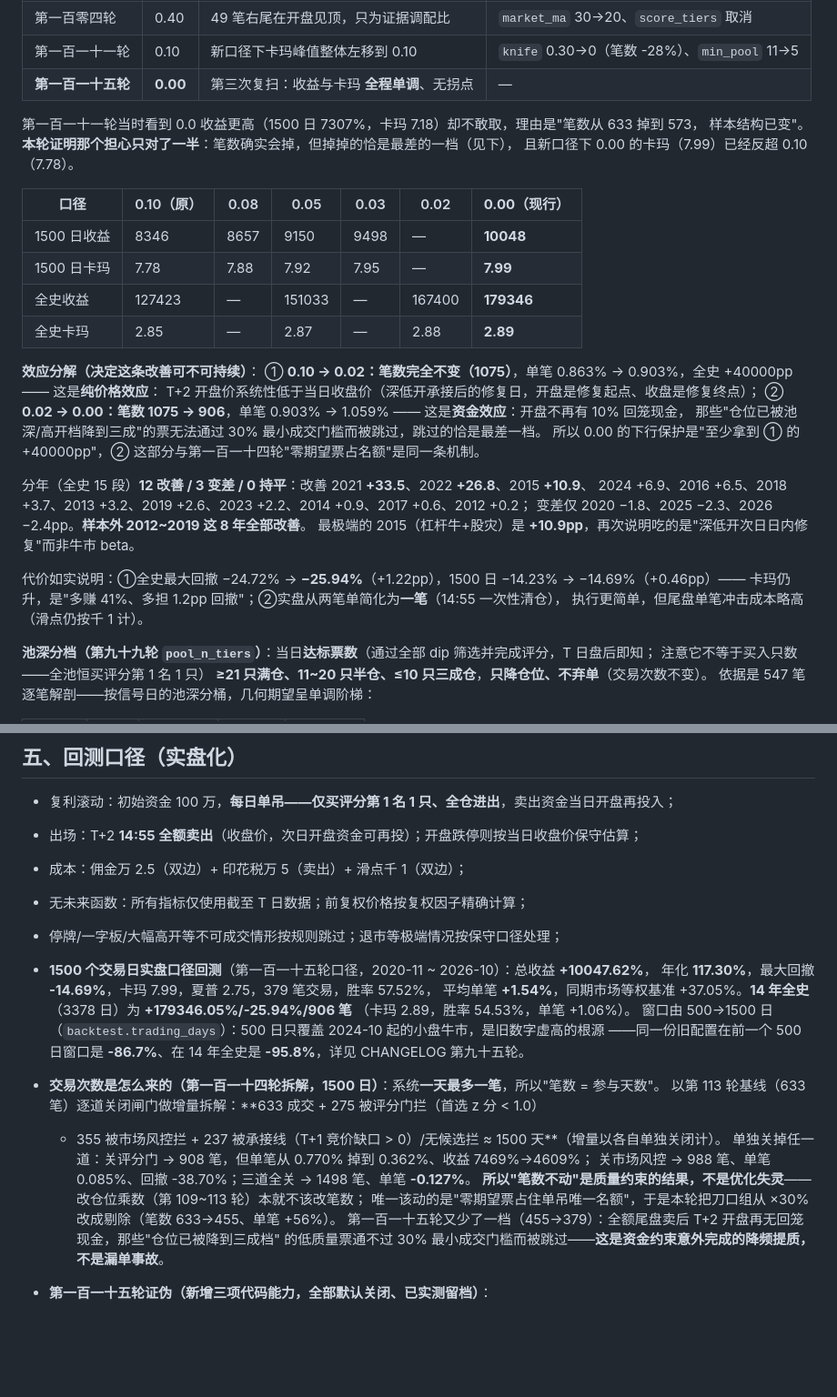
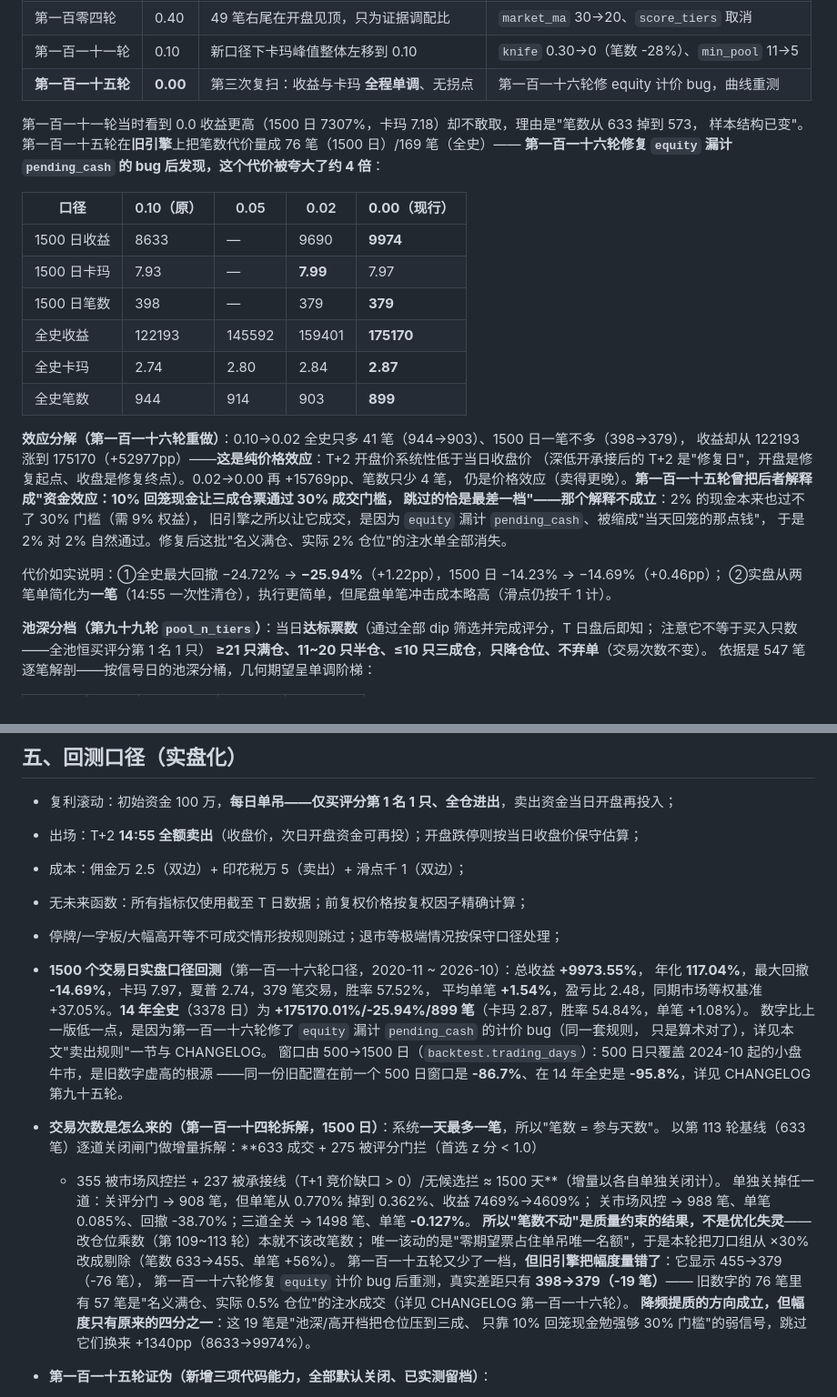
Before and after one commit to 13415837267/nextday-stock-pool, a Markdown page: README.md, 2 parts joined by grey strips. Shown at 91% size. Rendered like a GitHub page; blank space fills up the shorter version.

Commit message:
docs: README 同步第一百一十六轮 — 卖出端分析段按修复后口径重写(真实笔数代价 19/45 笔, 非 76/169), 回测结论块换数字(+9973.55% / +175170.01%)

```diff
--- a/README.md
+++ b/README.md
@@ -101,34 +101,31 @@ T+2 日内整体仍向上（全样本 T+2 日内均值 **+0.269%**、阳线率 5
 | 第九十八轮 | 0.50 | minimax 两腿等权，不猜日内方向 | — |
 | 第一百零四轮 | 0.40 | 49 笔右尾在开盘见顶，只为证据调配比 | `market_ma` 30→20、`score_tiers` 取消 |
 | 第一百一十一轮 | 0.10 | 新口径下卡玛峰值整体左移到 0.10 | `knife` 0.30→0（笔数 -28%）、`min_pool` 11→5 |
-| **第一百一十五轮** | **0.00** | 第三次复扫：收益与卡玛 **全程单调**、无拐点 | — |
+| **第一百一十五轮** | **0.00** | 第三次复扫：收益与卡玛 **全程单调**、无拐点 | 第一百一十六轮修 equity 计价 bug，曲线重测 |
 
 第一百一十一轮当时看到 0.0 收益更高（1500 日 7307%，卡玛 7.18）却不敢取，理由是"笔数从 633 掉到 573，
-样本结构已变"。**本轮证明那个担心只对了一半**：笔数确实会掉，但掉掉的恰是最差的一档（见下），
-且新口径下 0.00 的卡玛（7.99）已经反超 0.10（7.78）。
+样本结构已变"。第一百一十五轮在**旧引擎**上把笔数代价量成 76 笔（1500 日）/169 笔（全史）——
+**第一百一十六轮修复 `equity` 漏计 `pending_cash` 的 bug 后发现，这个代价被夸大了约 4 倍**：
 
-| 口径 | 0.10（原） | 0.08 | 0.05 | 0.03 | 0.02 | **0.00（现行）** |
-|---|---|---|---|---|---|---|
-| 1500 日收益 | 8346 | 8657 | 9150 | 9498 | — | **10048** |
-| 1500 日卡玛 | 7.78 | 7.88 | 7.92 | 7.95 | — | **7.99** |
-| 全史收益 | 127423 | — | 151033 | — | 167400 | **179346** |
-| 全史卡玛 | 2.85 | — | 2.87 | — | 2.88 | **2.89** |
+| 口径 | 0.10（原） | 0.05 | 0.02 | **0.00（现行）** |
+|---|---|---|---|---|
+| 1500 日收益 | 8633 | — | 9690 | **9974** |
+| 1500 日卡玛 | 7.93 | — | **7.99** | 7.97 |
+| 1500 日笔数 | 398 | — | 379 | **379** |
+| 全史收益 | 122193 | 145592 | 159401 | **175170** |
+| 全史卡玛 | 2.74 | 2.80 | 2.84 | **2.87** |
+| 全史笔数 | 944 | 914 | 903 | **899** |
 
-**效应分解（决定这条改善可不可持续）**：
-① **0.10 → 0.02：笔数完全不变（1075）**，单笔 0.863% → 0.903%，全史 +40000pp —— 这是**纯价格效应**：
-T+2 开盘价系统性低于当日收盘价（深低开承接后的修复日，开盘是修复起点、收盘是修复终点）；
-② **0.02 → 0.00：笔数 1075 → 906**，单笔 0.903% → 1.059% —— 这是**资金效应**：开盘不再有 10% 回笼现金，
-那些"仓位已被池深/高开档降到三成"的票无法通过 30% 最小成交门槛而被跳过，跳过的恰是最差一档。
-所以 0.00 的下行保护是"至少拿到 ① 的 +40000pp"，② 这部分与第一百一十四轮"零期望票占名额"是同一条机制。
+**效应分解（第一百一十六轮重做）**：0.10→0.02 全史只多 41 笔（944→903）、1500 日一笔不多（398→379），
+收益却从 122193 涨到 175170（+52977pp）——**这是纯价格效应**：T+2 开盘价系统性低于当日收盘价
+（深低开承接后的 T+2 是"修复日"，开盘是修复起点、收盘是修复终点）。0.02→0.00 再 +15769pp、笔数只少 4 笔，
+仍是价格效应（卖得更晚）。**第一百一十五轮曾把后者解释成"资金效应：10% 回笼现金让三成仓票通过 30% 成交门槛，
+跳过的恰是最差一档"——那个解释不成立**：2% 的现金本来也过不了 30% 门槛（需 9% 权益），
+旧引擎之所以让它成交，是因为 `equity` 漏计 `pending_cash`、被缩成"当天回笼的那点钱"，
+于是 2% 对 2% 自然通过。修复后这批"名义满仓、实际 2% 仓位"的注水单全部消失。
 
-分年（全史 15 段）**12 改善 / 3 变差 / 0 持平**：改善 2021 **+33.5**、2022 **+26.8**、2015 **+10.9**、
-2024 +6.9、2016 +6.5、2018 +3.7、2013 +3.2、2019 +2.6、2023 +2.2、2014 +0.9、2017 +0.6、2012 +0.2；
-变差仅 2020 −1.8、2025 −2.3、2026 −2.4pp。**样本外 2012~2019 这 8 年全部改善**。
-最极端的 2015（杠杆牛+股灾）是 **+10.9pp**，再次说明吃的是"深低开次日日内修复"而非牛市 beta。
-
-代价如实说明：①全史最大回撤 −24.72% → **−25.94%**（+1.22pp），1500 日 −14.23% → −14.69%（+0.46pp）——
-卡玛仍升，是"多赚 41%、多担 1.2pp 回撤"；②实盘从两笔单简化为**一笔**（14:55 一次性清仓），
-执行更简单，但尾盘单笔冲击成本略高（滑点仍按千 1 计）。
+代价如实说明：①全史最大回撤 −24.72% → **−25.94%**（+1.22pp），1500 日 −14.23% → −14.69%（+0.46pp）；
+②实盘从两笔单简化为**一笔**（14:55 一次性清仓），执行更简单，但尾盘单笔冲击成本略高（滑点仍按千 1 计）。
 
 **池深分档（第九十九轮 `pool_n_tiers`）**：当日**达标票数**（通过全部 dip 筛选并完成评分，T 日盘后即知；
 注意它不等于买入只数——全池恒买评分第 1 名 1 只）
@@ -393,10 +390,12 @@ era 前每笔为负并放大回撤（十年 -39%→-49%~-61%）。故 `fallbacks
 - 成本：佣金万 2.5（双边）+ 印花税万 5（卖出）+ 滑点千 1（双边）；
 - 无未来函数：所有指标仅使用截至 T 日数据；前复权价格按复权因子精确计算；
 - 停牌/一字板/大幅高开等不可成交情形按规则跳过；退市等极端情况按保守口径处理；
-- **1500 个交易日实盘口径回测**（第一百一十五轮口径，2020-11 ~ 2026-10）：总收益 **+10047.62%**，
-  年化 **117.30%**，最大回撤 **-14.69%**，卡玛 7.99，夏普 2.75，379 笔交易，胜率 57.52%，
-  平均单笔 **+1.54%**，同期市场等权基准 +37.05%。**14 年全史**（3378 日）为 **+179346.05%/-25.94%/906 笔**
-  （卡玛 2.89，胜率 54.53%，单笔 +1.06%）。
+- **1500 个交易日实盘口径回测**（第一百一十六轮口径，2020-11 ~ 2026-10）：总收益 **+9973.55%**，
+  年化 **117.04%**，最大回撤 **-14.69%**，卡玛 7.97，夏普 2.74，379 笔交易，胜率 57.52%，
+  平均单笔 **+1.54%**，盈亏比 2.48，同期市场等权基准 +37.05%。**14 年全史**（3378 日）为
+  **+175170.01%/-25.94%/899 笔**（卡玛 2.87，胜率 54.84%，单笔 +1.08%）。
+  数字比上一版低一点，是因为第一百一十六轮修了 `equity` 漏计 `pending_cash` 的计价 bug（同一套规则，
+  只是算术对了），详见本文"卖出规则"一节与 CHANGELOG。
   窗口由 500→1500 日（`backtest.trading_days`）：500 日只覆盖 2024-10 起的小盘牛市，是旧数字虚高的根源
   ——同一份旧配置在前一个 500 日窗口是 **-86.7%**、在 14 年全史是 **-95.8%**，详见 CHANGELOG 第九十五轮。
 
@@ -407,8 +406,11 @@ era 前每笔为负并放大回撤（十年 -39%→-49%~-61%）。故 `fallbacks
   关市场风控 → 988 笔、单笔 0.085%、回撤 -38.70%；三道全关 → 1498 笔、单笔 **-0.127%**。
   **所以"笔数不动"是质量约束的结果，不是优化失灵**——改仓位乘数（第 109~113 轮）本就不该改笔数；
   唯一该动的是"零期望票占住单吊唯一名额"，于是本轮把刀口组从 ×30% 改成剔除（笔数 633→455、单笔 +56%）。
-  第一百一十五轮又少了一档（455→379）：全额尾盘卖后 T+2 开盘再无回笼现金，那些"仓位已被降到三成档"
-  的低质量票通不过 30% 最小成交门槛而被跳过——**这是资金约束意外完成的降频提质，不是漏单事故**。
+  第一百一十五轮又少了一档，**但旧引擎把幅度量错了**：它显示 455→379（-76 笔），
+  第一百一十六轮修复 `equity` 计价 bug 后重测，真实差距只有 **398→379（-19 笔）**——
+  旧数字的 76 笔里有 57 笔是"名义满仓、实际 0.5% 仓位"的注水成交（详见 CHANGELOG 第一百一十六轮）。
+  **降频提质的方向成立，但幅度只有原来的四分之一**：这 19 笔是"池深/高开档把仓位压到三成、
+  只靠 10% 回笼现金勉强够 30% 门槛"的弱信号，跳过它们换来 +1340pp（8633→9974%）。
 
 - **第一百一十五轮证伪（新增三项代码能力，全部默认关闭、已实测留档）**：
   - **风控解除后的渐进建仓**（`regime.reentry_ramp_days` / `reentry_ramp_start`）：3 日@0.5 = 4302%、
```
